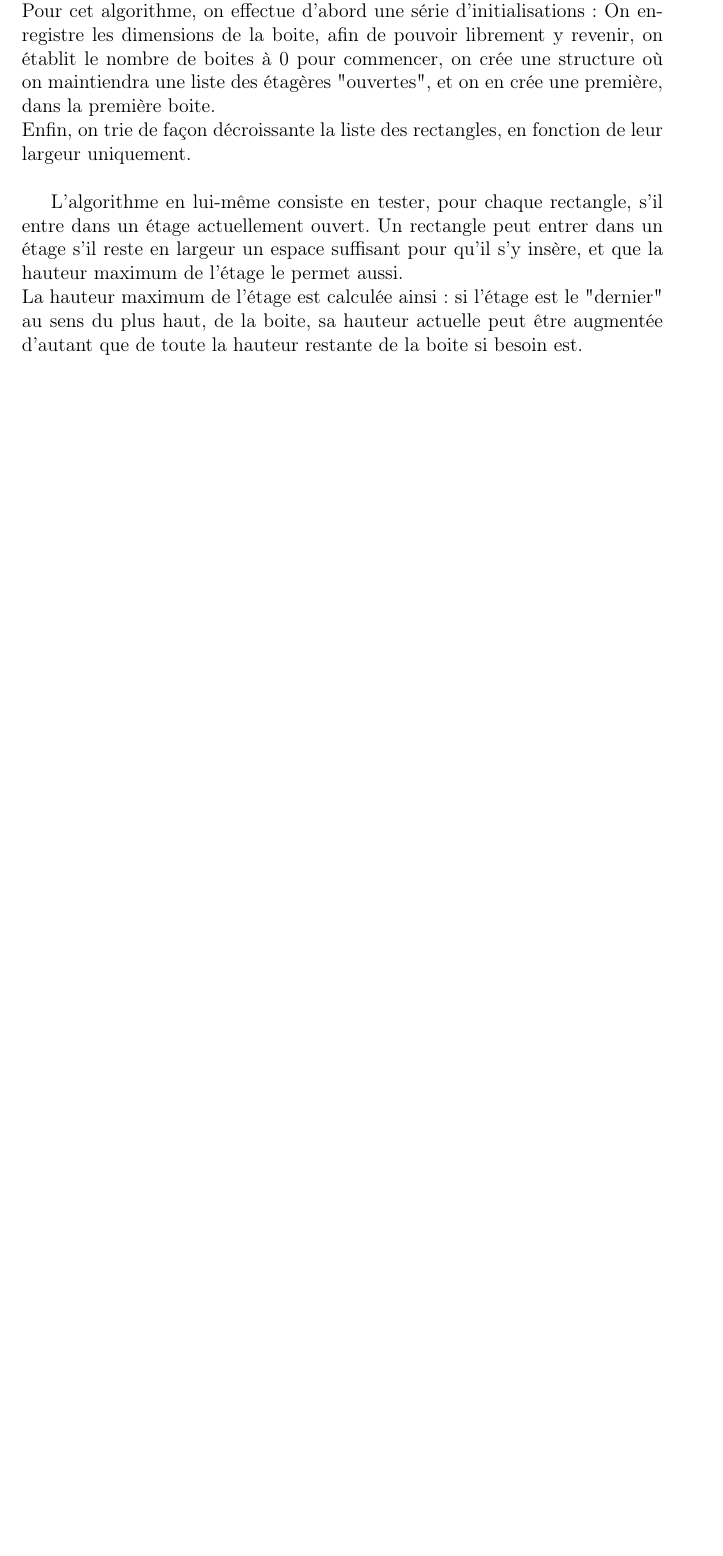
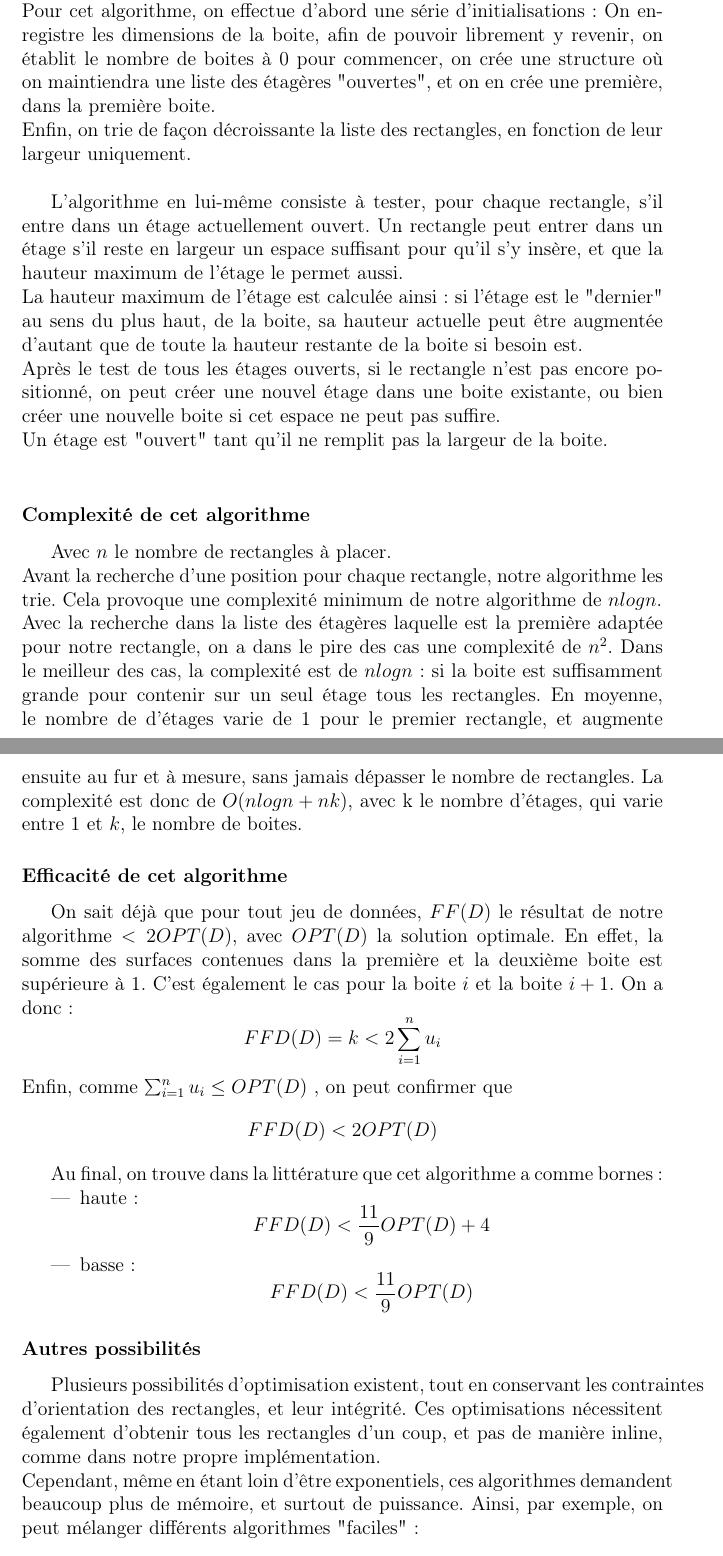
Before and after one commit to Erezann/Complexity, a LaTeX document (Rapport/AudrenDeKerdrel-Vallat.tex): part of page 4 of 5 before the commit and two parts of pages 4 and 5 of 7 after it, the two joined at a grey line, cut so that both start at the same text, the shorter picture padded with empty space. Compiled offline with pdfLaTeX.

Commit message:
Rapport fin ?

```diff
--- a/Rapport/AudrenDeKerdrel-Vallat.tex
+++ b/Rapport/AudrenDeKerdrel-Vallat.tex
@@ -60,5 +60,36 @@ Nous avons choisi d'utiliser une variante de l'algorithme \emph{First Fit Decrea
 Pour cet algorithme, on effectue d'abord une série d'initialisations : On enregistre les dimensions de la boite, afin de pouvoir librement y revenir, on établit le nombre de boites à 0 pour commencer, on crée une structure où on maintiendra une liste des étagères "ouvertes", et on en crée une première, dans la première boite. \\
 Enfin, on trie de façon décroissante la liste des rectangles, en fonction de leur largeur uniquement. \\
 
-L'algorithme en lui-même consiste en tester, pour chaque rectangle, s'il entre dans un étage actuellement ouvert. Un rectangle peut entrer dans un étage s'il reste en largeur un espace suffisant pour qu'il s'y insère, et que la hauteur maximum de l'étage le permet aussi. \\
-La hauteur maximum de l'étage est calculée ainsi : si l'étage est le "dernier" au sens du plus haut, de la boite, sa hauteur actuelle peut être augmentée d'autant que de toute la hauteur restante de la boite si besoin est.
+L'algorithme en lui-même consiste à tester, pour chaque rectangle, s'il entre dans un étage actuellement ouvert. Un rectangle peut entrer dans un étage s'il reste en largeur un espace suffisant pour qu'il s'y insère, et que la hauteur maximum de l'étage le permet aussi. \\
+La hauteur maximum de l'étage est calculée ainsi : si l'étage est le "dernier" au sens du plus haut, de la boite, sa hauteur actuelle peut être augmentée d'autant que de toute la hauteur restante de la boite si besoin est. \\
+Après le test de tous les étages ouverts, si le rectangle n'est pas encore positionné, on peut créer une nouvel étage dans une boite existante, ou bien créer une nouvelle boite si cet espace ne peut pas suffire.\\
+Un étage est "ouvert" tant qu'il ne remplit pas la largeur de la boite.  \\
+
+\subsubsection*{Complexité de cet algorithme}
+Avec $n$ le nombre de rectangles à placer. \\
+Avant la recherche d'une position pour chaque rectangle, notre algorithme les trie. Cela provoque une complexité minimum de notre algorithme de $n log n$. \\
+Avec la recherche dans la liste des étagères laquelle est la première adaptée pour notre rectangle, on a dans le pire des cas une complexité de $n^2$.
+Dans le meilleur des cas, la complexité est de $n log n$ : si la boite est suffisamment grande pour contenir sur un seul étage tous les rectangles.
+En moyenne, le nombre de d'étages varie de 1 pour le premier rectangle, et augmente ensuite au fur et à mesure, sans jamais dépasser le nombre de rectangles. La complexité est donc de $O(n log n + nk)$, avec k le nombre d'étages, qui varie entre $1$ et $k$, le nombre de boites.
+
+\subsubsection*{Efficacité de cet algorithme}
+On sait déjà que pour tout jeu de données, $FF(D)$ le résultat de notre algorithme $< 2OPT(D)$, avec $OPT(D)$ la solution optimale. En effet, la somme des surfaces contenues dans la première et la deuxième boite est supérieure à 1. C'est également le cas pour la boite $i$ et la boite $i+1$.
+On a donc :
+\[ FFD(D) = k < 2 \sum_{i=1}^n u_{i} \]
+Enfin, comme $ \sum_{i=1}^n u_{i} \leq OPT(D)$ , on peut confirmer que
+\[ FFD(D)<2OPT(D) \]
+
+Au final, on trouve dans la littérature que cet algorithme a comme bornes :
+\begin{itemize}
+\item haute :
+\[ FFD(D) < \frac{11}{9}OPT(D) + 4 \]
+\item basse :
+\[ FFD(D) < \frac{11}{9}OPT(D) \]
+\end{itemize}
+
+
+\subsubsection*{Autres possibilités}
+Plusieurs possibilités d'optimisation existent, tout en conservant les contraintes d'orientation des rectangles, et leur intégrité. Ces optimisations nécessitent également d'obtenir tous les rectangles d'un coup, et pas de manière inline, comme dans notre propre implémentation. \\
+Cependant, même en étant loin d'être exponentiels, ces algorithmes demandent beaucoup plus de mémoire, et surtout de puissance.
+Ainsi, par exemple, on peut mélanger différents algorithmes "faciles" :\\
+\begin{itemize}
```
Also changed, not shown: Rapport/AudrenDeKerdrel-Vallat.pdf, Rapport/AudrenDeKerdrel-Vallat.tex (24 more changed lines), 2 other files.
